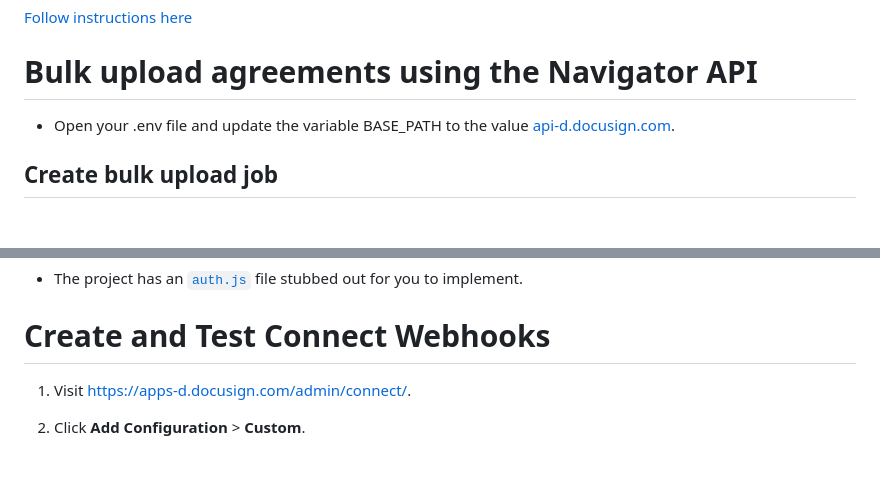
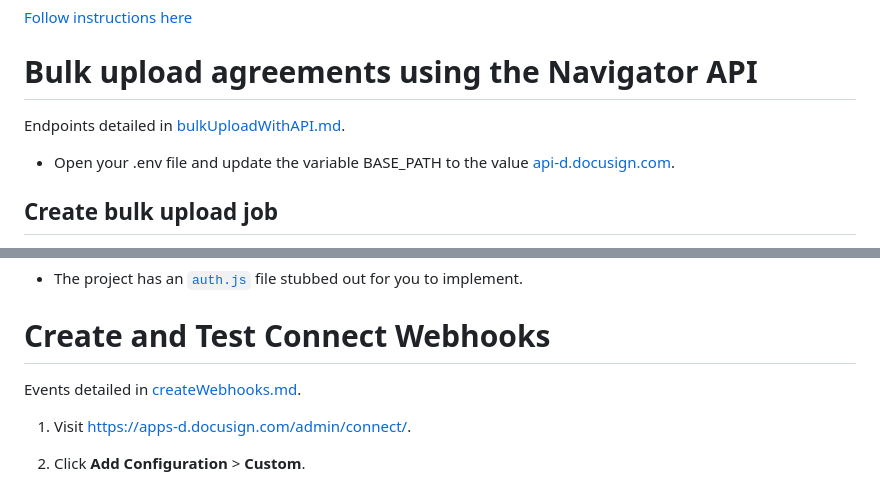
Before and after one commit to docusign/docusign-discover-workshop-2, a Markdown page: README.md, 2 parts joined by grey strips. Drawn GitHub-style; blank space fills up the shorter version.

Commit message:
added links to other md files

```diff
--- a/README.md
+++ b/README.md
@@ -50,6 +50,8 @@ npm run dev
 [Follow instructions here](/oauthWithAIAssistant.md)
 
 # Bulk upload agreements using the Navigator API
+
+Endpoints detailed in [bulkUploadWithAPI.md](./bulkUploadWithAPI.md).
 
 * Open your .env file and update the variable BASE\_PATH to the value [api-d.docusign.com](http://api-d.docusign.com).
 
@@ -133,6 +135,8 @@ client.navigator.agreements.deleteAgreement({ accountId, agreementId });
 
 # Create and Test Connect Webhooks
 
+Events detailed in [createWebhooks.md](./createWebhooks.md).
+
 1. Visit [https://apps-d.docusign.com/admin/connect/](https://apps-d.docusign.com/admin/connect/).
 
 1. Click **Add Configuration** > **Custom**.
```
